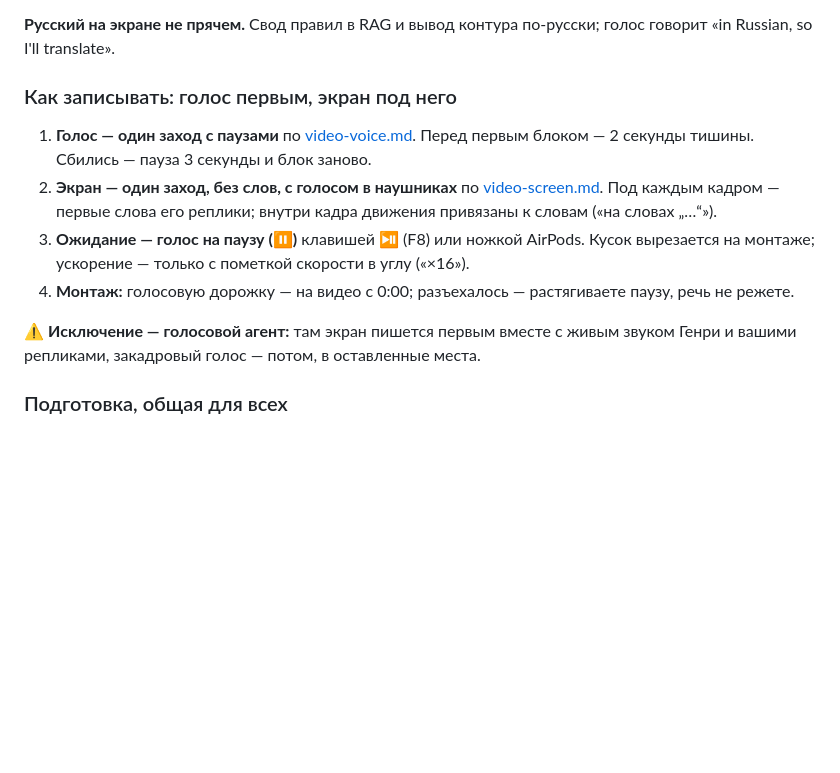
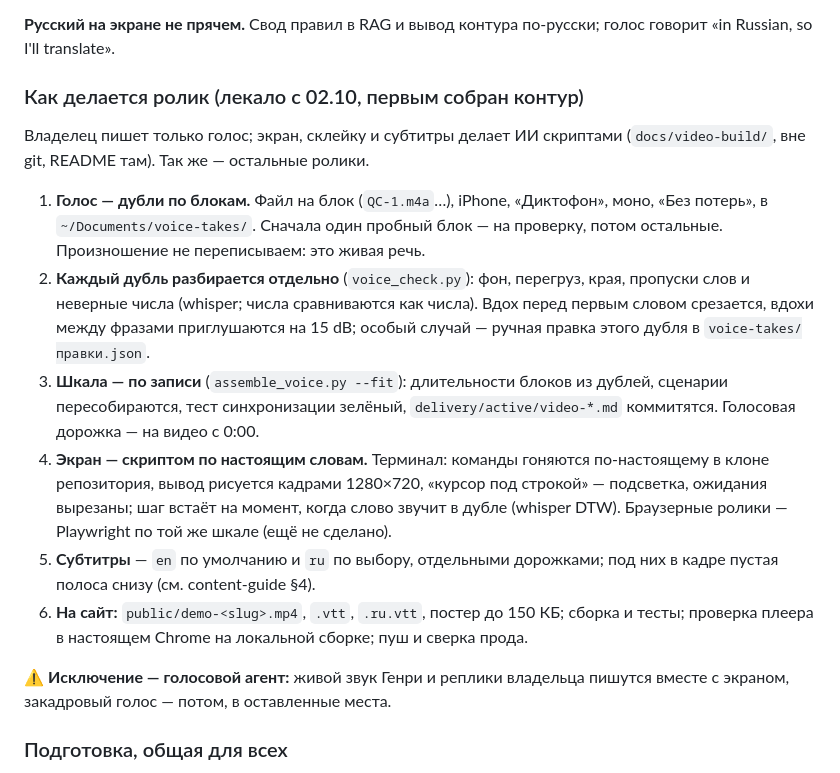
Before and after one commit to AnthonyPriceOne2691/portfolio-site, a Markdown page: delivery/active/video-scripts.md, the part around the change. Drawn GitHub-style; blank space fills up the shorter version.

Commit message:
Ролики: лекало производства — с контура на остальные пять
Владелец пишет только голос (дубли по блокам, iPhone); экран, склейку и субтитры —
скриптами: разбор каждого дубля отдельно (края, вдохи, пропуски и числа), шкала по
записи, экран по настоящим словам, субтитры EN/RU, выкладка с проверкой в Chrome.
Раздел «Как записывать» (экран пишет человек под голос в наушниках) устарел и заменён.

Co-Authored-By: Claude Opus 5.5 (1M context) <noreply@anthropic.com>

```diff
--- a/delivery/active/video-scripts.md
+++ b/delivery/active/video-scripts.md
@@ -35,14 +35,32 @@
 
 **Русский на экране не прячем.** Свод правил в RAG и вывод контура по-русски; голос говорит «in Russian, so I'll translate».
 
-### Как записывать: голос первым, экран под него
+### Как делается ролик (лекало с 02.10, первым собран контур)
 
-1. **Голос — один заход с паузами** по [video-voice.md](video-voice.md). Перед первым блоком — 2 секунды тишины. Сбились — пауза 3 секунды и блок заново.
-2. **Экран — один заход, без слов, с голосом в наушниках** по [video-screen.md](video-screen.md). Под каждым кадром — первые слова его реплики; внутри кадра движения привязаны к словам («на словах „…“»).
-3. **Ожидание — голос на паузу (⏸)** клавишей ⏯ (F8) или ножкой AirPods. Кусок вырезается на монтаже; ускорение — только с пометкой скорости в углу («×16»).
-4. **Монтаж:** голосовую дорожку — на видео с 0:00; разъехалось — растягиваете паузу, речь не режете.
+Владелец пишет только голос; экран, склейку и субтитры делает ИИ скриптами
+(`docs/video-build/`, вне git, README там). Так же — остальные ролики.
 
-⚠ **Исключение — голосовой агент:** там экран пишется первым вместе с живым звуком Генри и вашими репликами, закадровый голос — потом, в оставленные места.
+1. **Голос — дубли по блокам.** Файл на блок (`QC-1.m4a`…), iPhone, «Диктофон», моно,
+   «Без потерь», в `~/Documents/voice-takes/`. Сначала один пробный блок — на проверку,
+   потом остальные. Произношение не переписываем: это живая речь.
+2. **Каждый дубль разбирается отдельно** (`voice_check.py`): фон, перегруз, края,
+   пропуски слов и неверные числа (whisper; числа сравниваются как числа). Вдох перед
+   первым словом срезается, вдохи между фразами приглушаются на 15 dB; особый случай —
+   ручная правка этого дубля в `voice-takes/правки.json`.
+3. **Шкала — по записи** (`assemble_voice.py --fit`): длительности блоков из дублей,
+   сценарии пересобираются, тест синхронизации зелёный, `delivery/active/video-*.md`
+   коммитятся. Голосовая дорожка — на видео с 0:00.
+4. **Экран — скриптом по настоящим словам.** Терминал: команды гоняются по-настоящему в
+   клоне репозитория, вывод рисуется кадрами 1280×720, «курсор под строкой» —
+   подсветка, ожидания вырезаны; шаг встаёт на момент, когда слово звучит в дубле
+   (whisper DTW). Браузерные ролики — Playwright по той же шкале (ещё не сделано).
+5. **Субтитры** — `en` по умолчанию и `ru` по выбору, отдельными дорожками; под них в
+   кадре пустая полоса снизу (см. content-guide §4).
+6. **На сайт:** `public/demo-<slug>.mp4`, `.vtt`, `.ru.vtt`, постер до 150 КБ; сборка и
+   тесты; проверка плеера в настоящем Chrome на локальной сборке; пуш и сверка прода.
+
+⚠ **Исключение — голосовой агент:** живой звук Генри и реплики владельца пишутся вместе
+с экраном, закадровый голос — потом, в оставленные места.
 
 ### Подготовка, общая для всех
 
```
